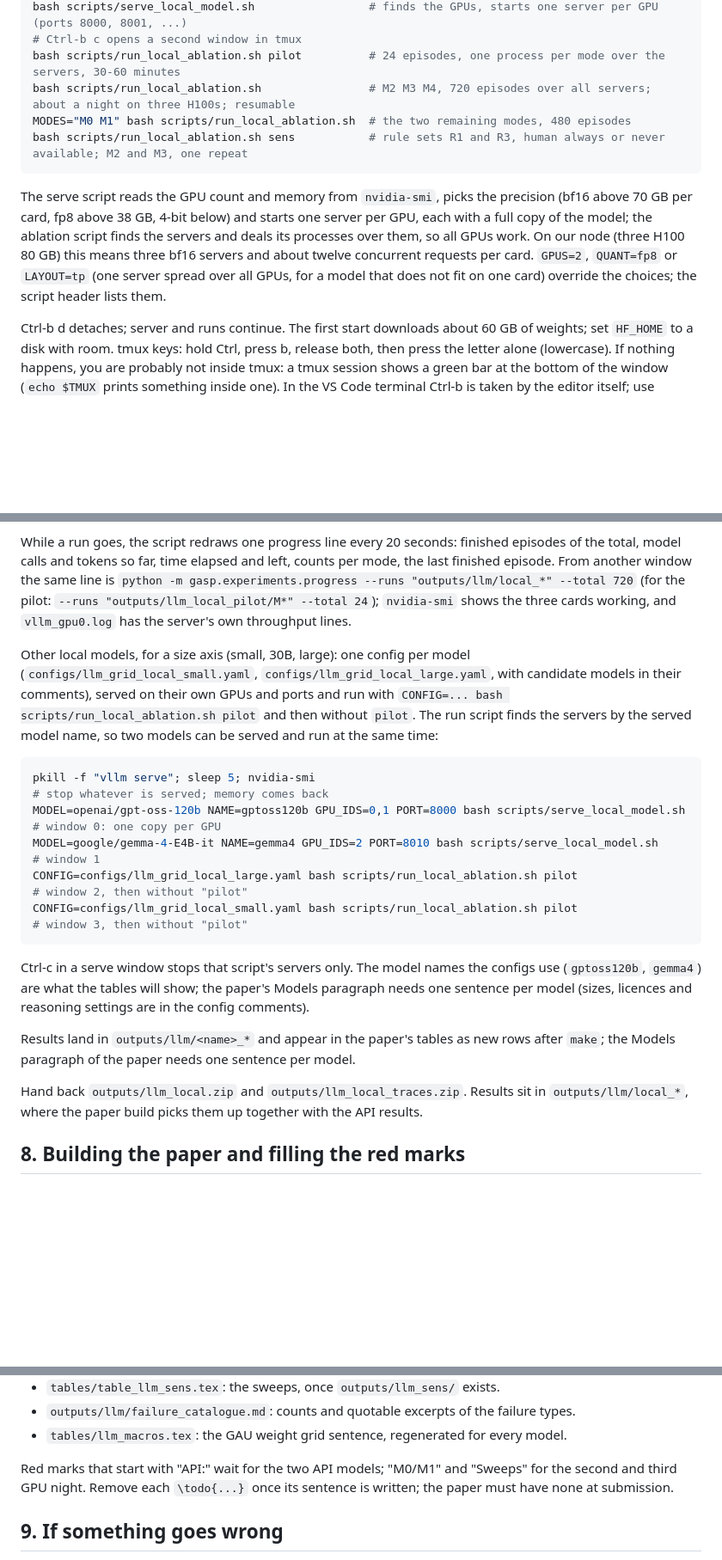
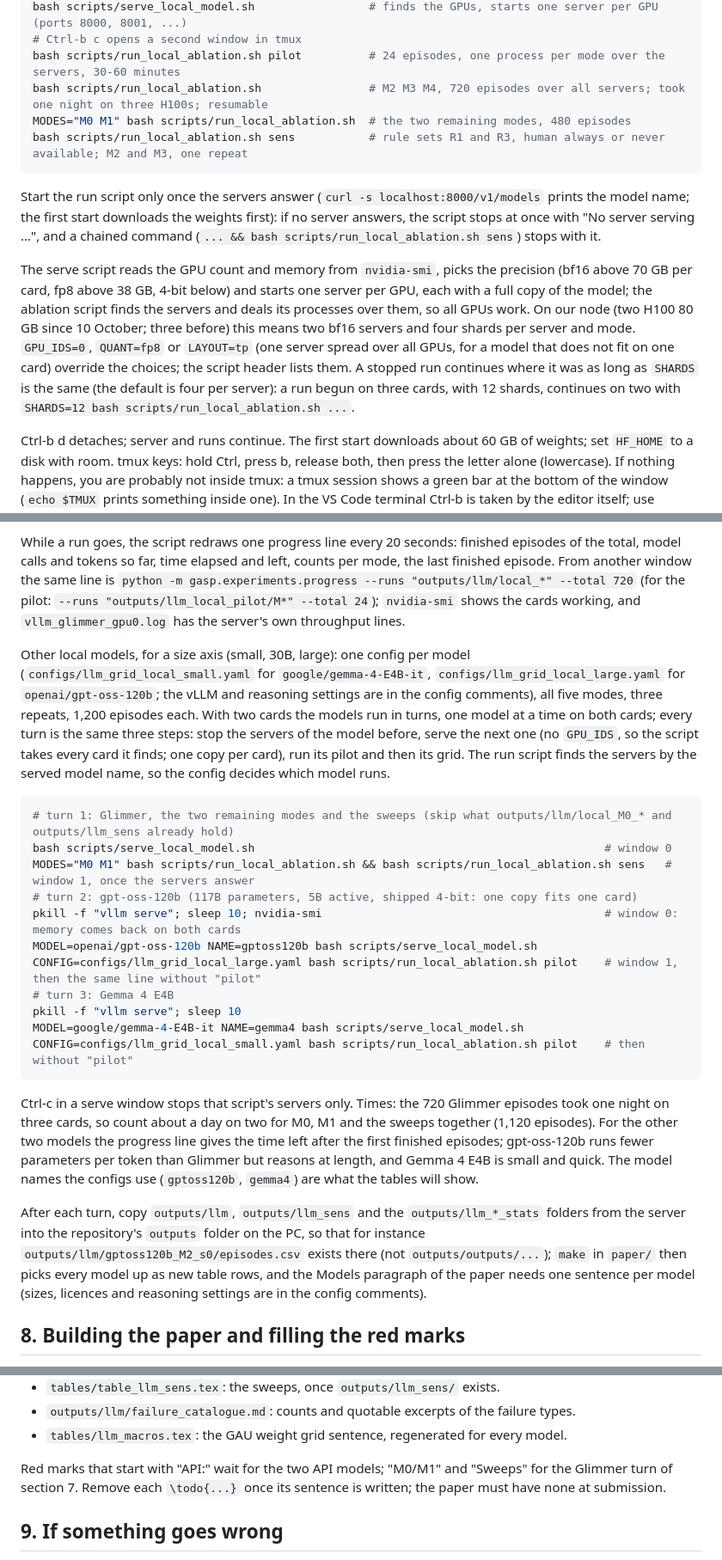
Before and after one commit to unibuc-cs/GASP, a Markdown page: RUNBOOK.md, 3 parts joined by grey strips. Shown at 86% size. GitHub-like rendering; blank space fills up the shorter version.

````diff
--- a/RUNBOOK.md
+++ b/RUNBOOK.md
@@ -125,16 +125,22 @@ source ~/muse-glimmer/.venv/bin/activate          # the uv environment on our se
 bash scripts/serve_local_model.sh                 # finds the GPUs, starts one server per GPU (ports 8000, 8001, ...)
 # Ctrl-b c opens a second window in tmux
 bash scripts/run_local_ablation.sh pilot          # 24 episodes, one process per mode over the servers, 30-60 minutes
-bash scripts/run_local_ablation.sh                # M2 M3 M4, 720 episodes over all servers; about a night on three H100s; resumable
+bash scripts/run_local_ablation.sh                # M2 M3 M4, 720 episodes over all servers; took one night on three H100s; resumable
 MODES="M0 M1" bash scripts/run_local_ablation.sh  # the two remaining modes, 480 episodes
 bash scripts/run_local_ablation.sh sens           # rule sets R1 and R3, human always or never available; M2 and M3, one repeat
 ```
 
+Start the run script only once the servers answer (`curl -s localhost:8000/v1/models` prints the model name; the first
+start downloads the weights first): if no server answers, the script stops at once with "No server serving ...", and a
+chained command (`... && bash scripts/run_local_ablation.sh sens`) stops with it.
+
 The serve script reads the GPU count and memory from `nvidia-smi`, picks the precision (bf16 above 70 GB per card, fp8 above
 38 GB, 4-bit below) and starts one server per GPU, each with a full copy of the model; the ablation script finds the servers
-and deals its processes over them, so all GPUs work. On our node (three H100 80 GB) this means three bf16 servers and
-about twelve concurrent requests per card. `GPUS=2`, `QUANT=fp8` or `LAYOUT=tp` (one server spread over all GPUs,
-for a model that does not fit on one card) override the choices; the script header lists them.
+and deals its processes over them, so all GPUs work. On our node (two H100 80 GB since 10 October; three before) this means
+two bf16 servers and four shards per server and mode. `GPU_IDS=0`, `QUANT=fp8` or `LAYOUT=tp` (one server spread over all
+GPUs, for a model that does not fit on one card) override the choices; the script header lists them. A stopped run continues
+where it was as long as `SHARDS` is the same (the default is four per server): a run begun on three cards, with 12 shards,
+continues on two with `SHARDS=12 bash scripts/run_local_ablation.sh ...`.
 
 Ctrl-b d detaches; server and runs continue. The first start downloads about 60 GB of weights; set `HF_HOME` to a disk with room.
 tmux keys: hold Ctrl, press b, release both, then press the letter alone (lowercase). If nothing happens, you are probably not
@@ -159,31 +165,40 @@ The model also takes images; our requests are text only, which is fine.
 While a run goes, the script redraws one progress line every 20 seconds: finished episodes of the total, model calls and
 tokens so far, time elapsed and left, counts per mode, the last finished episode. From another window the same line is
 `python -m gasp.experiments.progress --runs "outputs/llm/local_*" --total 720` (for the pilot:
-`--runs "outputs/llm_local_pilot/M*" --total 24`); `nvidia-smi` shows the three cards working, and `vllm_gpu0.log`
+`--runs "outputs/llm_local_pilot/M*" --total 24`); `nvidia-smi` shows the cards working, and `vllm_glimmer_gpu0.log`
 has the server's own throughput lines.
 
-Other local models, for a size axis (small, 30B, large): one config per model (`configs/llm_grid_local_small.yaml`,
-`configs/llm_grid_local_large.yaml`, with candidate models in their comments), served on their own GPUs and ports and run
-with `CONFIG=... bash scripts/run_local_ablation.sh pilot` and then without `pilot`. The run script finds the servers by
-the served model name, so two models can be served and run at the same time:
+Other local models, for a size axis (small, 30B, large): one config per model (`configs/llm_grid_local_small.yaml` for
+`google/gemma-4-E4B-it`, `configs/llm_grid_local_large.yaml` for `openai/gpt-oss-120b`; the vLLM and reasoning settings
+are in the config comments), all five modes, three repeats, 1,200 episodes each. With two cards the models run in turns,
+one model at a time on both cards; every turn is the same three steps: stop the servers of the model before, serve the
+next one (no `GPU_IDS`, so the script takes every card it finds; one copy per card), run its pilot and then its grid. The
+run script finds the servers by the served model name, so the config decides which model runs.
 
 ```bash
-pkill -f "vllm serve"; sleep 5; nvidia-smi                                                        # stop whatever is served; memory comes back
-MODEL=openai/gpt-oss-120b NAME=gptoss120b GPU_IDS=0,1 PORT=8000 bash scripts/serve_local_model.sh   # window 0: one copy per GPU
-MODEL=google/gemma-4-E4B-it NAME=gemma4 GPU_IDS=2 PORT=8010 bash scripts/serve_local_model.sh       # window 1
-CONFIG=configs/llm_grid_local_large.yaml bash scripts/run_local_ablation.sh pilot                 # window 2, then without "pilot"
-CONFIG=configs/llm_grid_local_small.yaml bash scripts/run_local_ablation.sh pilot                 # window 3, then without "pilot"
+# turn 1: Glimmer, the two remaining modes and the sweeps (skip what outputs/llm/local_M0_* and outputs/llm_sens already hold)
+bash scripts/serve_local_model.sh                                                    # window 0
+MODES="M0 M1" bash scripts/run_local_ablation.sh && bash scripts/run_local_ablation.sh sens   # window 1, once the servers answer
+# turn 2: gpt-oss-120b (117B parameters, 5B active, shipped 4-bit: one copy fits one card)
+pkill -f "vllm serve"; sleep 10; nvidia-smi                                          # window 0: memory comes back on both cards
+MODEL=openai/gpt-oss-120b NAME=gptoss120b bash scripts/serve_local_model.sh
+CONFIG=configs/llm_grid_local_large.yaml bash scripts/run_local_ablation.sh pilot    # window 1, then the same line without "pilot"
+# turn 3: Gemma 4 E4B
+pkill -f "vllm serve"; sleep 10
+MODEL=google/gemma-4-E4B-it NAME=gemma4 bash scripts/serve_local_model.sh
+CONFIG=configs/llm_grid_local_small.yaml bash scripts/run_local_ablation.sh pilot    # then without "pilot"
 ```
 
-Ctrl-c in a serve window stops that script's servers only. The model names the configs use (`gptoss120b`, `gemma4`) are
-what the tables will show; the paper's Models paragraph needs one sentence per model (sizes, licences and reasoning
-settings are in the config comments).
+Ctrl-c in a serve window stops that script's servers only. Times: the 720 Glimmer episodes took one night on three cards,
+so count about a day on two for M0, M1 and the sweeps together (1,120 episodes). For the other two models the progress
+line gives the time left after the first finished episodes; gpt-oss-120b runs fewer parameters per token than Glimmer but
+reasons at length, and Gemma 4 E4B is small and quick. The model names the configs use (`gptoss120b`, `gemma4`) are what
+the tables will show.
 
-Results land in `outputs/llm/<name>_*` and appear in the paper's tables as new rows after `make`; the Models paragraph
-of the paper needs one sentence per model.
-
-Hand back `outputs/llm_local.zip` and `outputs/llm_local_traces.zip`. Results sit in `outputs/llm/local_*`, where the paper
-build picks them up together with the API results.
+After each turn, copy `outputs/llm`, `outputs/llm_sens` and the `outputs/llm_*_stats` folders from the server into the
+repository's `outputs` folder on the PC, so that for instance `outputs/llm/gptoss120b_M2_s0/episodes.csv` exists there
+(not `outputs/outputs/...`); `make` in `paper/` then picks every model up as new table rows, and the Models paragraph of
+the paper needs one sentence per model (sizes, licences and reasoning settings are in the config comments).
 
 ## 8. Building the paper and filling the red marks
 
@@ -205,7 +220,7 @@ and figure. Each remaining red mark in the PDF says which table or statistics fi
 - `outputs/llm/failure_catalogue.md`: counts and quotable excerpts of the failure types.
 - `tables/llm_macros.tex`: the GAU weight grid sentence, regenerated for every model.
 
-Red marks that start with "API:" wait for the two API models; "M0/M1" and "Sweeps" for the second and third GPU night.
+Red marks that start with "API:" wait for the two API models; "M0/M1" and "Sweeps" for the Glimmer turn of section 7.
 Remove each `\todo{...}` once its sentence is written; the paper must have none at submission.
 
 ## 9. If something goes wrong
````
Also changed, not shown: todo.md (+14 -9 lines).
